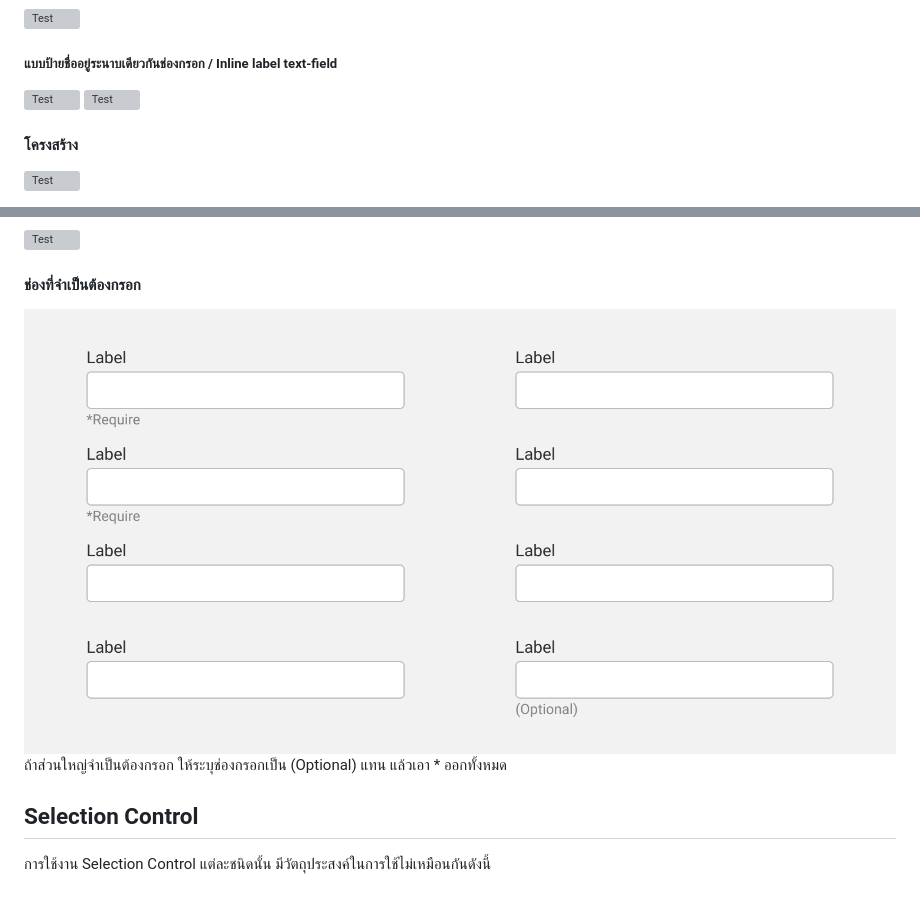
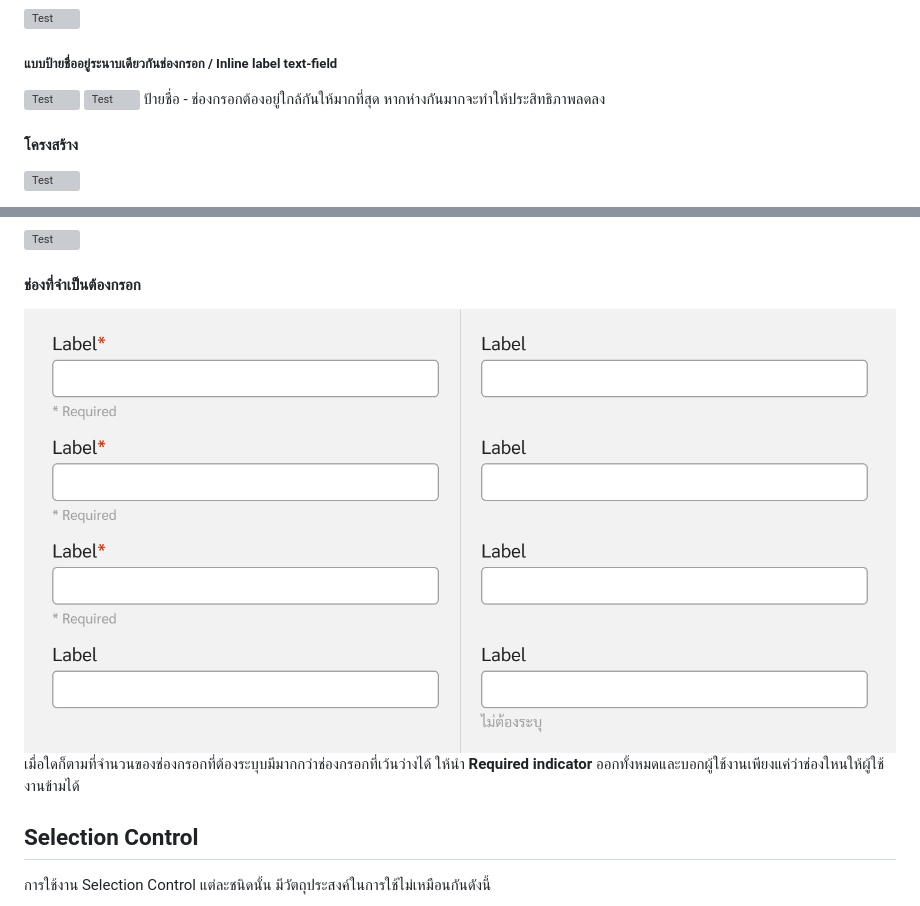
Before and after one commit to sankomdesign/guideline, a Markdown page: docs/guideline-element.md, 2 parts joined by grey strips. Rendered like a GitHub page; pictures changed too: docs/images/text-box/Text-Box-Indicator.jpg; grey boxes are pictures that could not be loaded.

Commit message:
revised inputbox

```diff
--- a/docs/guideline-element.md
+++ b/docs/guideline-element.md
@@ -57,6 +57,8 @@ Element. คือส่วนที่ประกอบขึ้นเป็
 ##### แบบป้ายชื่ออยู่ระนาบเดียวกันช่องกรอก / Inline label text-field
 ![Test](images/text-box/Text-Box-TypeinlineDo.jpg)
 ![Test](images/text-box/Text-Box-TypeinlineDont.jpg)
+ป้ายชื่อ - ช่องกรอกต้องอยู่ใกล้กันให้มากที่สุด หากห่างกันมากจะทำให้ประสิทธิภาพลดลง
+
 
 #### โครงสร้าง
 ![Test](images/text-box/Text-Box-Anatomy.jpg)
@@ -74,7 +76,7 @@ Element. คือส่วนที่ประกอบขึ้นเป็
 
 #### ช่องที่จำเป็นต้องกรอก
 ![Test](images/text-box/Text-Box-Indicator.jpg)
-ถ้าส่วนใหญ่จำเป็นต้องกรอก ให้ระบุช่องกรอกเป็น (Optional) แทน แล้วเอา * ออกทั้งหมด
+เมื่อใดก็ตามที่จำนวนของช่องกรอกที่ต้องระบุบมีมากกว่าช่องกรอกที่เว้นว่างได้ ให้นำ **Required indicator** ออกทั้งหมดและบอกผู้ใช้งานเพียงแค่ว่าช่องใหนให้ผู้ใช้งานข้ามได้
 
 
 
```
